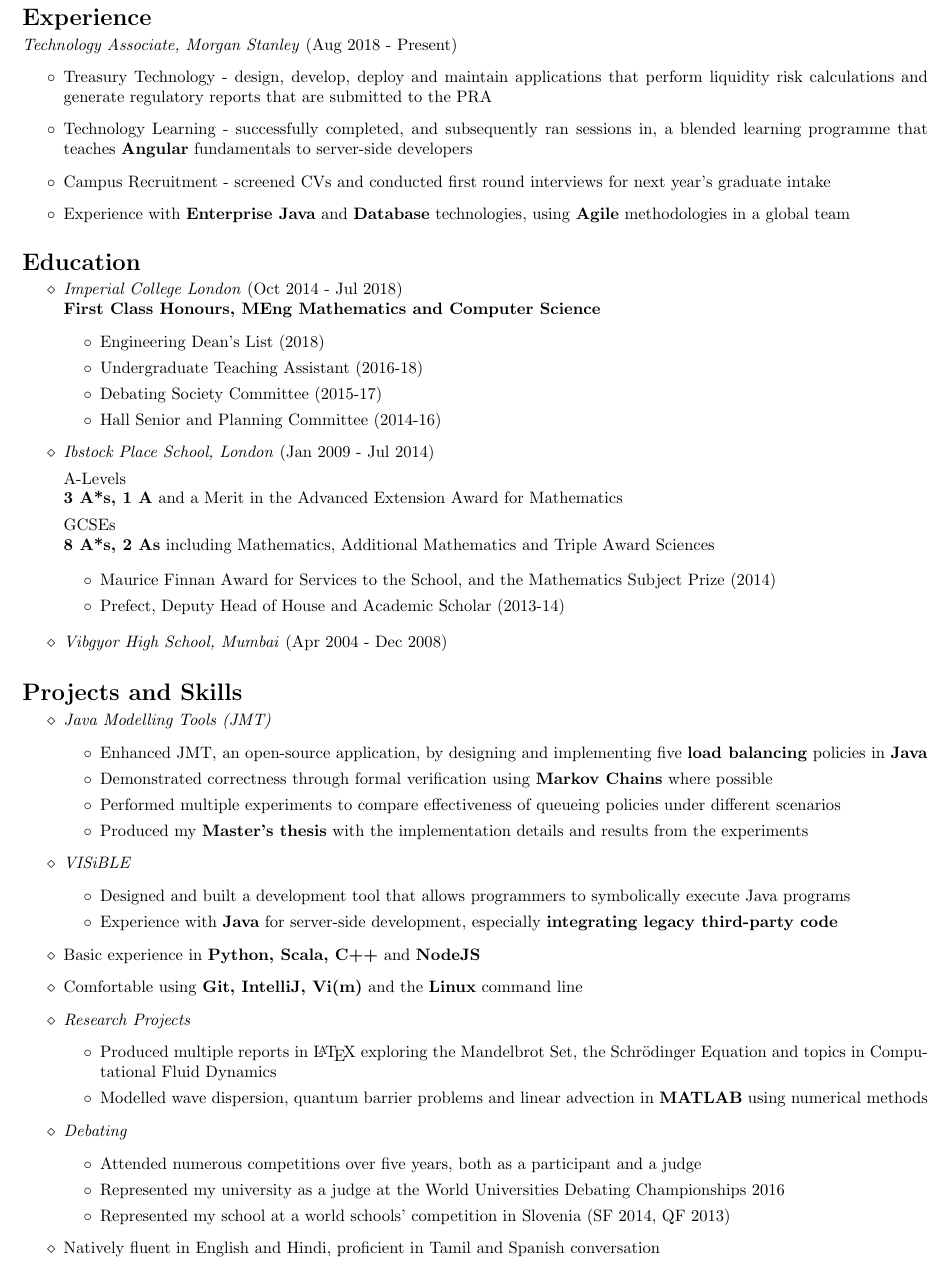
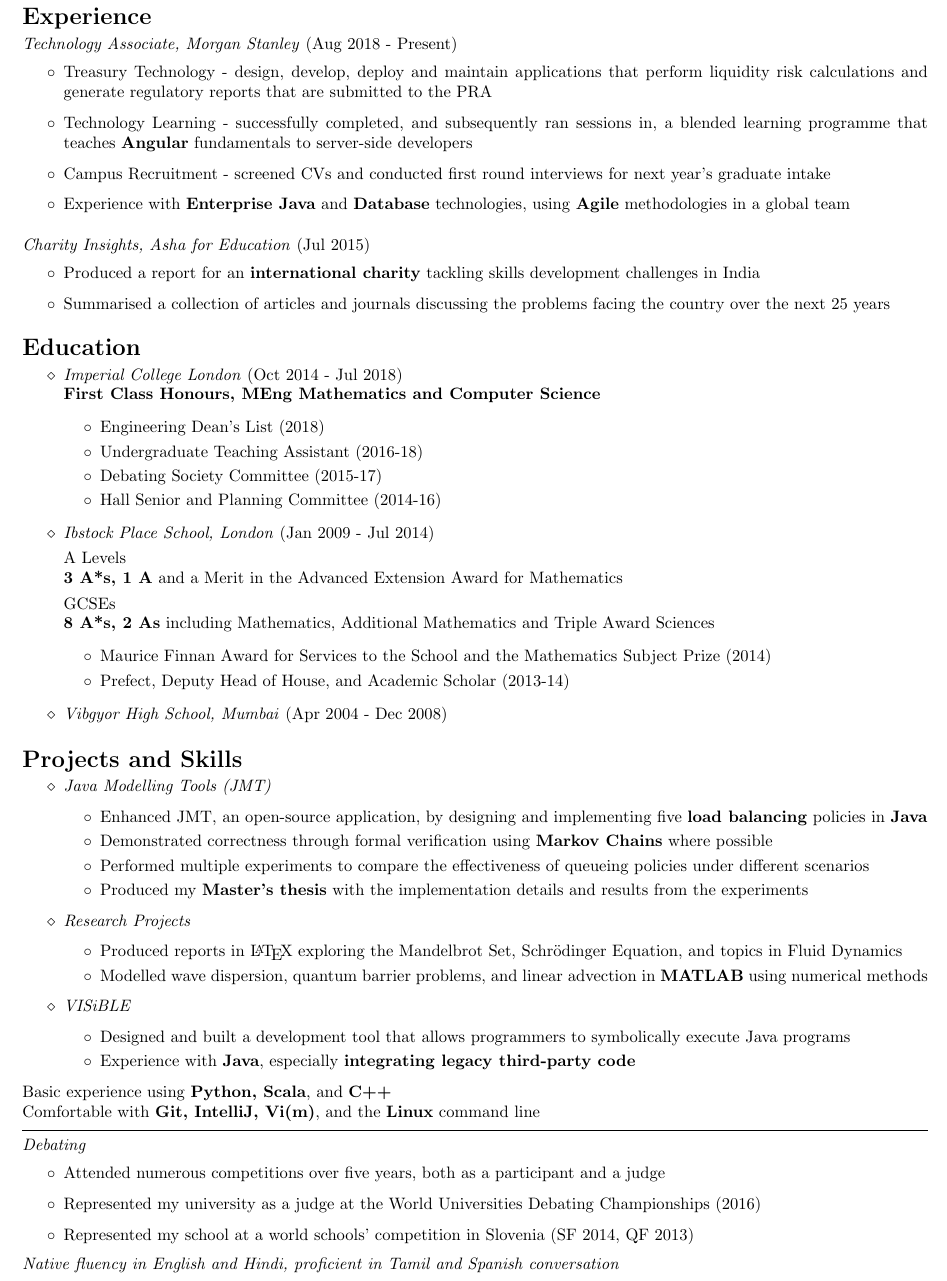
Before and after one commit to vaibhavkrishnakumar/LinkedIn, a LaTeX CV (CV/CV.tex): part of the page, cut so that both start at the same text. Compiled offline with pdfLaTeX.

Commit message:
Update CV

```diff
--- a/CV/CV.tex
+++ b/CV/CV.tex
@@ -21,6 +23,16 @@
 \item[$\circ$] Experience with \textbf{Enterprise Java} and \textbf{Database} technologies, using \textbf{Agile} methodologies in a global team
 \end{itemize}
 
+\vspace{7pt}
+
+\noindent \textit{Charity Insights, Asha for Education} (Jul 2015)
+\begin{itemize}
+\item[$\circ$] Produced a report for an \textbf{international charity} tackling skills development challenges in India
+\item[$\circ$] Summarised a collection of articles and journals discussing the problems facing the country over the next 25 years
+\end{itemize}
+
+%%%%%%%%%%%%%%%%%%%%%%%%%%%%%%%%%%%%%%%%%%%%%%%%%%%%%%%%%%%%%%%%%%%%%%%%%%%%%%%%%%%%%%%%%%%%%%%%%%%
+
 \vspace{-10pt}
 \section*{Education}
 \vspace{-7pt}
@@ -38,20 +51,22 @@
 
 \item[$\diamond$] \textit{Ibstock Place School, London} (Jan 2009 - Jul 2014)
 
-A-Levels \\
+A Levels \\
 \textbf{3 A*s, 1 A} and a Merit in the Advanced Extension Award for Mathematics
 
 GCSEs \\
 \textbf{8 A*s, 2 As} including Mathematics, Additional Mathematics and Triple Award Sciences
 
 \begin{itemize}
-\item[$\circ$] Maurice Finnan Award for Services to the School, and the Mathematics Subject Prize (2014)
-\item[$\circ$] Prefect, Deputy Head of House and Academic Scholar (2013-14)
+\item[$\circ$] Maurice Finnan Award for Services to the School and the Mathematics Subject Prize (2014)
+\item[$\circ$] Prefect, Deputy Head of House, and Academic Scholar (2013-14)
 \end{itemize}
 
 \item[$\diamond$] \textit{Vibgyor High School, Mumbai} (Apr 2004 - Dec 2008)
 
 \end{itemize}
+
+%%%%%%%%%%%%%%%%%%%%%%%%%%%%%%%%%%%%%%%%%%%%%%%%%%%%%%%%%%%%%%%%%%%%%%%%%%%%%%%%%%%%%%%%%%%%%%%%%%%
 
 \vspace{-10pt}
 \section*{Projects and Skills}
@@ -62,35 +77,40 @@ GCSEs \\
 \begin{itemize}
 \item[$\circ$] Enhanced JMT, an open-source application, by designing and implementing five \textbf{load balancing} policies in \textbf{Java}
 \item[$\circ$] Demonstrated correctness through formal verification using \textbf{Markov Chains} where possible
-\item[$\circ$] Performed multiple experiments to compare effectiveness of queueing policies under different scenarios
+\item[$\circ$] Performed multiple experiments to compare the effectiveness of queueing policies under different scenarios
 \item[$\circ$] Produced my \textbf{Master's thesis} with the implementation details and results from the experiments
+\end{itemize}
+
+\item[$\diamond$] \textit{Research Projects}
+\begin{itemize}
+\item[$\circ$] Produced reports in {\LaTeX} exploring the Mandelbrot Set, Schr\"odinger Equation, and topics in Fluid Dynamics
+\item[$\circ$] Modelled wave dispersion, quantum barrier problems, and linear advection in \textbf{MATLAB} using numerical methods
 \end{itemize}
 
 \item[$\diamond$] \textit{VISiBLE}
 \begin{itemize}
 \item[$\circ$] Designed and built a development tool that allows programmers to symbolically execute Java programs
-\item[$\circ$] Experience with \textbf{Java} for server-side development, especially \textbf{integrating legacy third-party code}
+\item[$\circ$] Experience with \textbf{Java}, especially \textbf{integrating legacy third-party code}
 \end{itemize}
 
-\item[$\diamond$] Basic experience in \textbf{Python, Scala, C++} and \textbf{NodeJS}
-
-\item[$\diamond$] Comfortable using \textbf{Git, IntelliJ, Vi(m)} and the \textbf{Linux} command line
-
-\item[$\diamond$] \textit{Research Projects}
-\begin{itemize}
-\item[$\circ$] Produced multiple reports in {\LaTeX} exploring the Mandelbrot Set, the Schr\"odinger Equation and topics in Computational Fluid Dynamics
-\item[$\circ$] Modelled wave dispersion, quantum barrier problems and linear advection in \textbf{MATLAB} using numerical methods
 \end{itemize}
 
-\item[$\diamond$] \textit{Debating}
+\noindent Basic experience using \textbf{Python, Scala}, and \textbf{C++} \\
+\noindent Comfortable with \textbf{Git, IntelliJ, Vi(m)}, and the \textbf{Linux} command line
+
+%%%%%%%%%%%%%%%%%%%%%%%%%%%%%%%%%%%%%%%%%%%%%%%%%%%%%%%%%%%%%%%%%%%%%%%%%%%%%%%%%%%%%%%%%%%%%%%%%%%
+
+\vspace{5pt}
+\hrule
+\vspace{5pt}
+
+\noindent \textit{Debating}
 \begin{itemize}
 \item[$\circ$] Attended numerous competitions over five years, both as a participant and a judge
-\item[$\circ$] Represented my university as a judge at the World Universities Debating Championships 2016
+\item[$\circ$] Represented my university as a judge at the World Universities Debating Championships (2016)
 \item[$\circ$] Represented my school at a world schools' competition in Slovenia (SF 2014, QF 2013)
 \end{itemize}
 
-\item[$\diamond$] Natively fluent in English and Hindi, proficient in Tamil and Spanish conversation
-
-\end{itemize}
+\noindent \textit{Native fluency in English and Hindi, proficient in Tamil and Spanish conversation}
 
 \end{document}
```
Also changed, not shown: CV/CV.pdf, CV/CV.tex (3 more changed lines).
